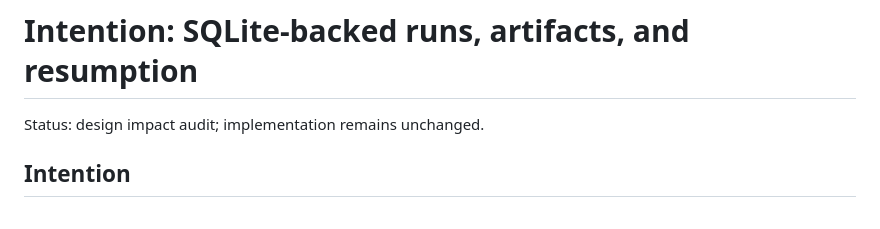
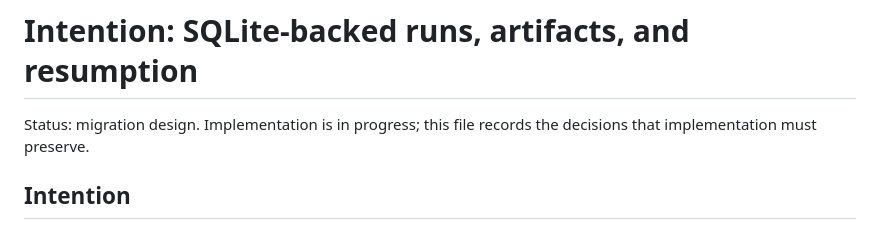
Before and after one commit to timurxa/orchestration, a Markdown page: src/docs/sqlite_artifact_storage_pivot.md, the part around one of its changes. GitHub-like rendering.

```diff
--- a/src/docs/sqlite_artifact_storage_pivot.md
+++ b/src/docs/sqlite_artifact_storage_pivot.md
@@ -1,6 +1,7 @@
 # Intention: SQLite-backed runs, artifacts, and resumption
 
-Status: design impact audit; implementation remains unchanged.
+Status: migration design. Implementation is in progress; this file records
+the decisions that implementation must preserve.
 
 ## Intention
 
```
Also changed, not shown: other parts of src/docs/sqlite_artifact_storage_pivot.md (+72 -0 lines).
